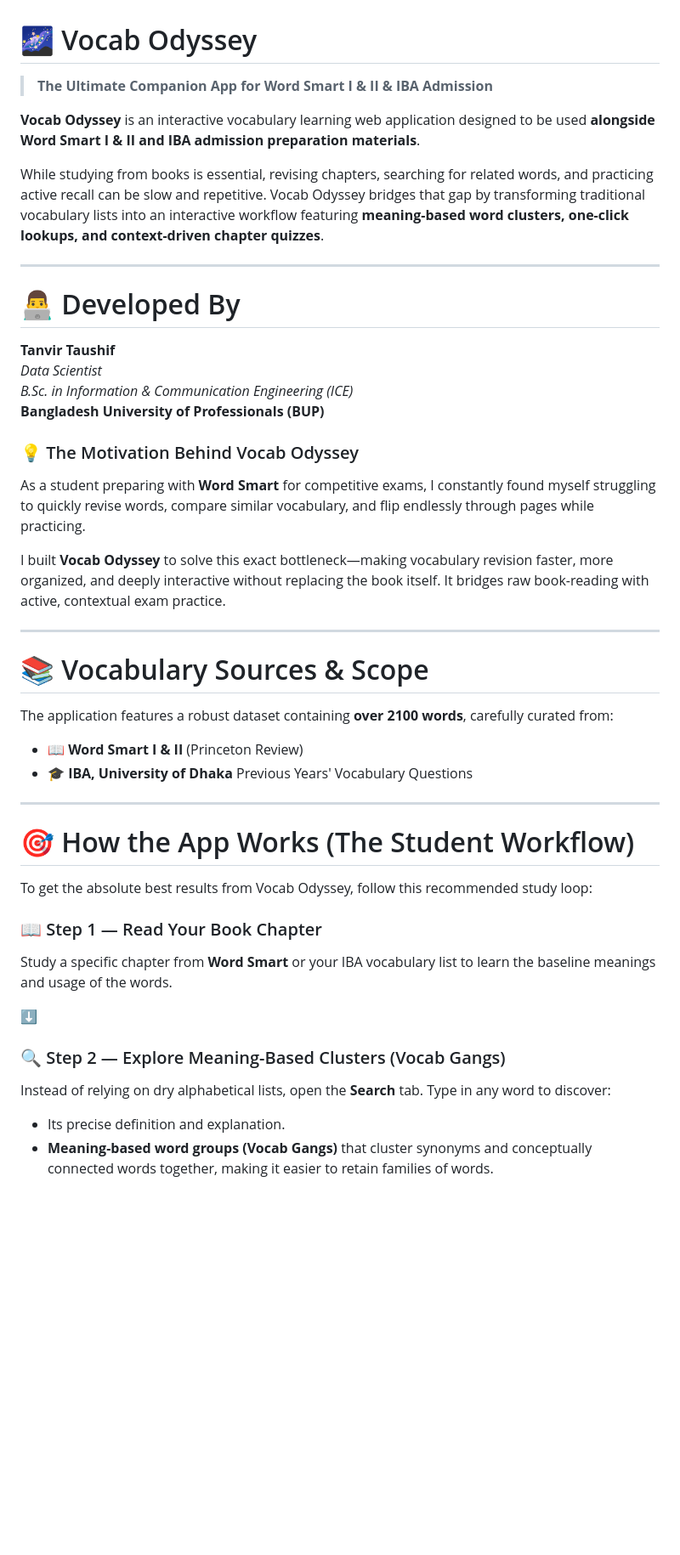
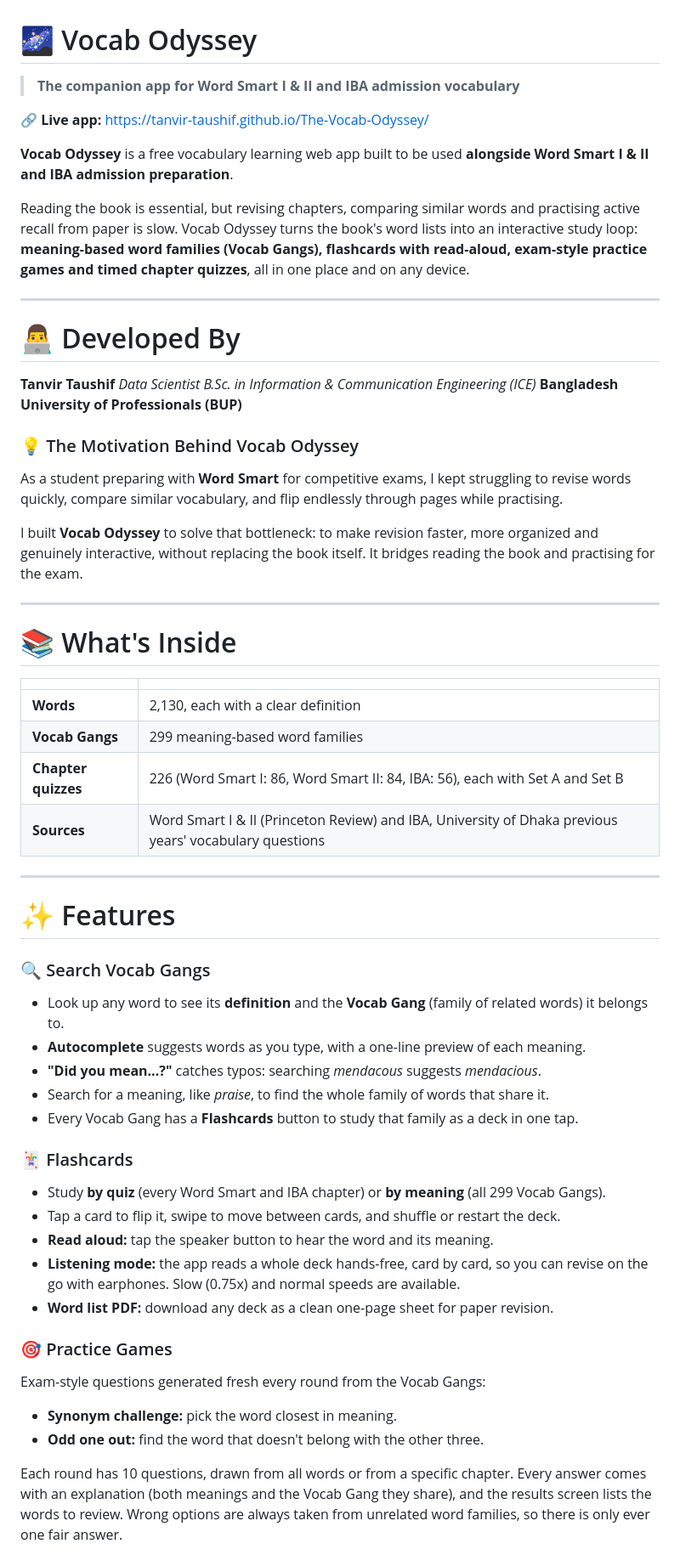
Before and after one commit to Tanvir-Taushif/The-Vocab-Odyssey, a Markdown page: README.md, the part around one of its changes. Shown at 85% size. GitHub-like rendering; blank space fills up the shorter version.

```diff
--- a/README.md
+++ b/README.md
@@ -1,10 +1,12 @@
 # 🌌 Vocab Odyssey
 
-> **The Ultimate Companion App for Word Smart I & II & IBA Admission**
+> **The companion app for Word Smart I & II and IBA admission vocabulary**
 
-**Vocab Odyssey** is an interactive vocabulary learning web application designed to be used **alongside Word Smart I & II and IBA admission preparation materials**.
+**🔗 Live app:** [https://tanvir-taushif.github.io/The-Vocab-Odyssey/](https://tanvir-taushif.github.io/The-Vocab-Odyssey/)
 
-While studying from books is essential, revising chapters, searching for related words, and practicing active recall can be slow and repetitive. Vocab Odyssey bridges that gap by transforming traditional vocabulary lists into an interactive workflow featuring **meaning-based word clusters, one-click lookups, and context-driven chapter quizzes**.
+**Vocab Odyssey** is a free vocabulary learning web app built to be used **alongside Word Smart I & II and IBA admission preparation**.
+
+Reading the book is essential, but revising chapters, comparing similar words and practising active recall from paper is slow. Vocab Odyssey turns the book's word lists into an interactive study loop: **meaning-based word families (Vocab Gangs), flashcards with read-aloud, exam-style practice games and timed chapter quizzes**, all in one place and on any device.
 
 ---
 
@@ -16,31 +18,44 @@ While studying from books is essential, revising chapters, searching for related
 **Bangladesh University of Professionals (BUP)**
 
 ### 💡 The Motivation Behind Vocab Odyssey
-As a student preparing with **Word Smart** for competitive exams, I constantly found myself struggling to quickly revise words, compare similar vocabulary, and flip endlessly through pages while practicing.
 
-I built **Vocab Odyssey** to solve this exact bottleneck—making vocabulary revision faster, more organized, and deeply interactive without replacing the book itself. It bridges raw book-reading with active, contextual exam practice.
+As a student preparing with **Word Smart** for competitive exams, I kept struggling to revise words quickly, compare similar vocabulary, and flip endlessly through pages while practising.
+
+I built **Vocab Odyssey** to solve that bottleneck: to make revision faster, more organized and genuinely interactive, without replacing the book itself. It bridges reading the book and practising for the exam.
 
 ---
 
-# 📚 Vocabulary Sources & Scope
+# 📚 What's Inside
 
-The application features a robust dataset containing **over 2100 words**, carefully curated from:
-- 📖 **Word Smart I & II** (Princeton Review)
-- 🎓 **IBA, University of Dhaka** Previous Years' Vocabulary Questions
+| | |
+|---|---|
+| **Words** | 2,130, each with a clear definition |
+| **Vocab Gangs** | 299 meaning-based word families |
+| **Chapter quizzes** | 226 (Word Smart I: 86, Word Smart II: 84, IBA: 56), each with Set A and Set B |
+| **Sources** | Word Smart I & II (Princeton Review) and IBA, University of Dhaka previous years' vocabulary questions |
 
 ---
 
-# 🎯 How the App Works (The Student Workflow)
+# ✨ Features
 
-To get the absolute best results from Vocab Odyssey, follow this recommended study loop:
+### 🔍 Search Vocab Gangs
+- Look up any word to see its **definition** and the **Vocab Gang** (family of related words) it belongs to.
+- **Autocomplete** suggests words as you type, with a one-line preview of each meaning.
+- **"Did you mean…?"** catches typos: searching *mendacous* suggests *mendacious*.
+- Search for a meaning, like *praise*, to find the whole family of words that share it.
+- Every Vocab Gang has a **Flashcards** button to study that family as a deck in one tap.
 
-### 📖 Step 1 — Read Your Book Chapter
-Study a specific chapter from **Word Smart** or your IBA vocabulary list to learn the baseline meanings and usage of the words.
+### 🃏 Flashcards
+- Study **by quiz** (every Word Smart and IBA chapter) or **by meaning** (all 299 Vocab Gangs).
+- Tap a card to flip it, swipe to move between cards, and shuffle or restart the deck.
+- **Read aloud:** tap the speaker button to hear the word and its meaning.
+- **Listening mode:** the app reads a whole deck hands-free, card by card, so you can revise on the go with earphones. Slow (0.75x) and normal speeds are available.
+- **Word list PDF:** download any deck as a clean one-page sheet for paper revision.
 
-⬇️
+### 🎯 Practice Games
+Exam-style questions generated fresh every round from the Vocab Gangs:
+- **Synonym challenge:** pick the word closest in meaning.
+- **Odd one out:** find the word that doesn't belong with the other three.
 
-### 🔍 Step 2 — Explore Meaning-Based Clusters (Vocab Gangs)
-Instead of relying on dry alphabetical lists, open the **Search** tab. Type in any word to discover:
-* Its precise definition and explanation.
-* **Meaning-based word groups (Vocab Gangs)** that cluster synonyms and conceptually connected words together, making it easier to retain families of words.
+Each round has 10 questions, drawn from all words or from a specific chapter. Every answer comes with an explanation (both meanings and the Vocab Gang they share), and the results screen lists the words to review. Wrong options are always taken from unrelated word families, so there is only ever one fair answer.
 
```
Also changed, not shown: other parts of README.md (+80 -30 lines).
